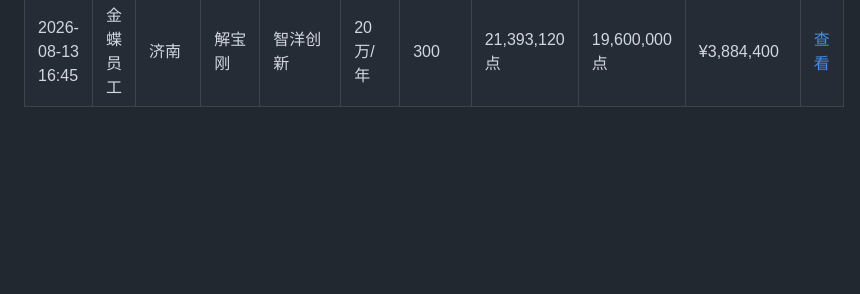
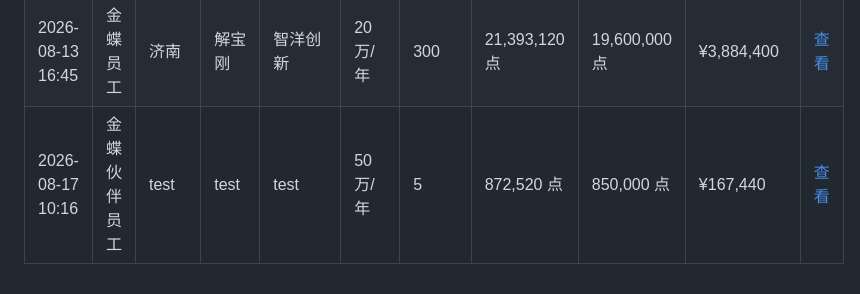
Before and after one commit to zoumaotao/lingee_unit_calculate, a Markdown page: records.md, the part around the change. GitHub-like rendering; blank space fills up the shorter version.

Commit message:
添加增购测算记录 (2026/8/17 10:16:44)

```diff
--- a/records.md
+++ b/records.md
@@ -114,3 +114,4 @@
 | 2026-08-12 17:55 | 金蝶员工 | 上海 | 陈慧 | ABC | 1万/年 | 10 | 288,000 点 | 230,000 点 | ¥57,880 | [查看](data/ABC_%E9%99%88%E6%85%A7_2026-08-12T09-55-19.md) |
 | 2026-08-13 10:11 | 金蝶员工 | 深圳分公司 | 陈海新 | 了解产品 | 20万/年 | 5 | 872,520 点 | 850,000 点 | ¥167,440 | [查看](data/%E4%BA%86%E8%A7%A3%E4%BA%A7%E5%93%81_%E9%99%88%E6%B5%B7%E6%96%B0_2026-08-13T02-11-05.md) |
 | 2026-08-13 16:45 | 金蝶员工 | 济南 | 解宝刚 | 智洋创新 | 20万/年 | 300 | 21,393,120 点 | 19,600,000 点 | ¥3,884,400 | [查看](data/%E6%99%BA%E6%B4%8B%E5%88%9B%E6%96%B0_%E8%A7%A3%E5%AE%9D%E5%88%9A_2026-08-13T08-45-41.md) |
+| 2026-08-17 10:16 | 金蝶伙伴员工 | test | test | test | 50万/年 | 5 | 872,520 点 | 850,000 点 | ¥167,440 | [查看](data/test_test_2026-08-17T02-16-41.md) |
```
